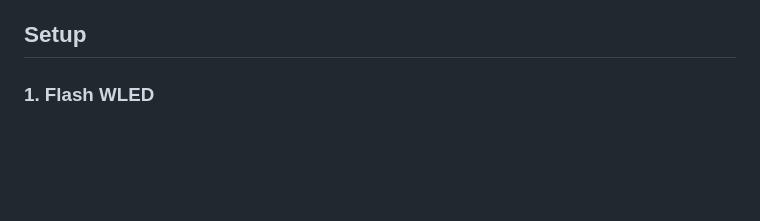
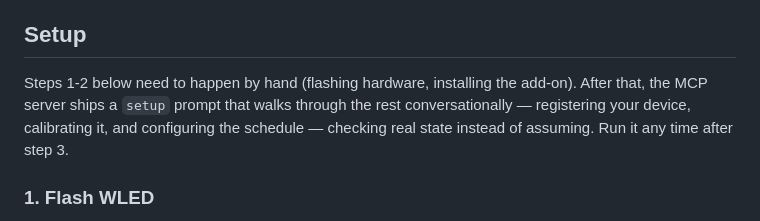
Before and after one commit to davidray/superlights, a Markdown page: README.md, the part around the change. GitHub-like rendering; blank space fills up the shorter version.

Commit message:
Point the README's setup section at the new setup prompt
Co-Authored-By: Claude Sonnet 5 <noreply@anthropic.com>

```diff
--- a/README.md
+++ b/README.md
@@ -32,6 +32,12 @@ below) and stream over DDP, bypassing WLED's own effect engine entirely.
 - [Claude Code](https://claude.com/claude-code), to talk to it.
 
 ## Setup
+
+Steps 1-2 below need to happen by hand (flashing hardware, installing the
+add-on). After that, the MCP server ships a `setup` prompt that walks
+through the rest conversationally — registering your device, calibrating
+it, and configuring the schedule — checking real state instead of assuming.
+Run it any time after step 3.
 
 ### 1. Flash WLED
 
```
